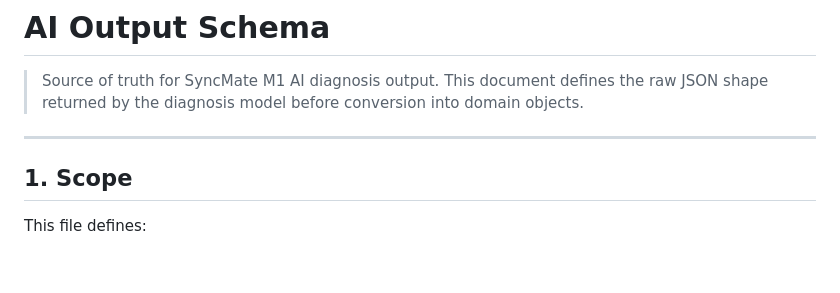
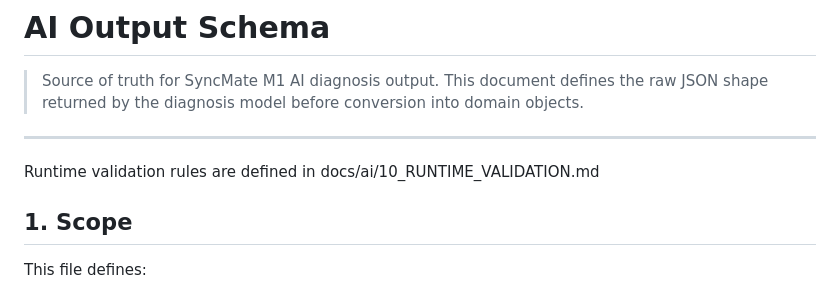
Before and after one commit to shaynezhou037-ship-it/Syncmate, a Markdown page: docs/ai/07_AI_OUTPUT_SCHEMA.md, the part around the change. Drawn GitHub-style; blank space fills up the shorter version.

Commit message:
增加runtime validation

```diff
--- a/docs/ai/07_AI_OUTPUT_SCHEMA.md
+++ b/docs/ai/07_AI_OUTPUT_SCHEMA.md
@@ -4,6 +4,7 @@
 > This document defines the raw JSON shape returned by the diagnosis model before conversion into domain objects.
 
 ---
+Runtime validation rules are defined in docs/ai/10_RUNTIME_VALIDATION.md
 
 ## 1. Scope
 
```
Also changed, not shown: 1 other file.
